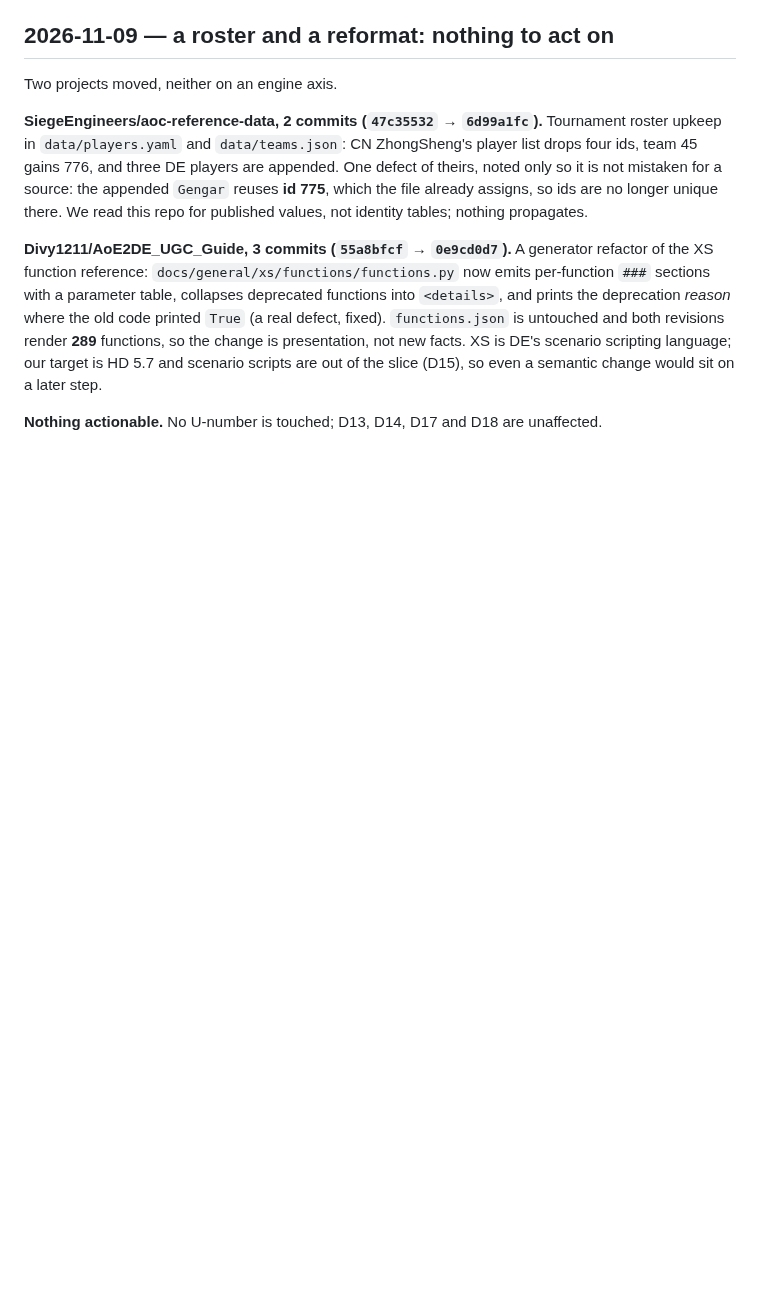
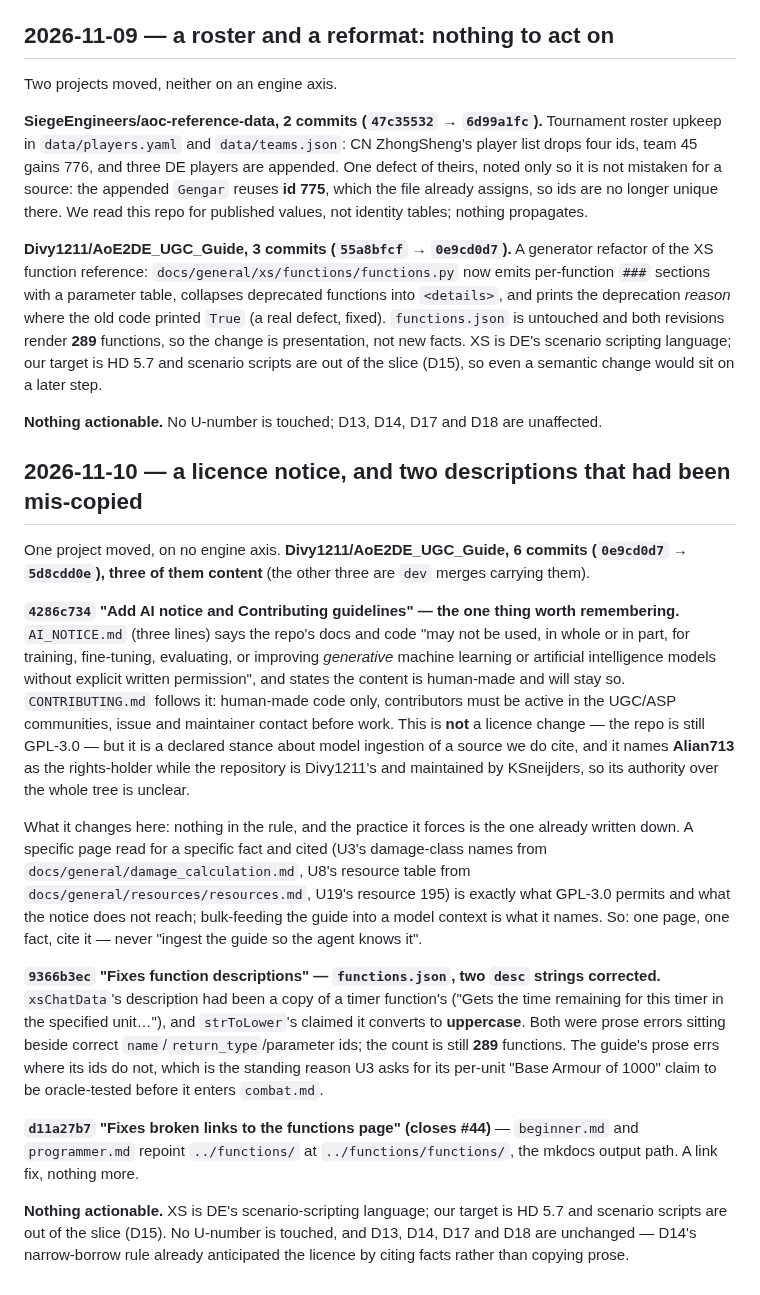
Before and after one commit to Rodelero1/ruage, a Markdown page: docs/prior-art.md, the part around the change. Rendered like a GitHub page; blank space fills up the shorter version.

Commit message:
prior art: a source now forbids model ingestion, and two of its descriptions were wrong

```diff
--- a/docs/prior-art.md
+++ b/docs/prior-art.md
@@ -1578,3 +1578,40 @@ Two projects moved, neither on an engine axis.
 **Divy1211/AoE2DE_UGC_Guide, 3 commits (`55a8bfcf` → `0e9cd0d7`).** A generator refactor of the XS function reference: `docs/general/xs/functions/functions.py` now emits per-function `###` sections with a parameter table, collapses deprecated functions into `<details>`, and prints the deprecation *reason* where the old code printed `True` (a real defect, fixed). `functions.json` is untouched and both revisions render **289** functions, so the change is presentation, not new facts. XS is DE's scenario scripting language; our target is HD 5.7 and scenario scripts are out of the slice (D15), so even a semantic change would sit on a later step.
 
 **Nothing actionable.** No U-number is touched; D13, D14, D17 and D18 are unaffected.
+
+## 2026-11-10 — a licence notice, and two descriptions that had been mis-copied
+
+One project moved, on no engine axis. **Divy1211/AoE2DE_UGC_Guide, 6 commits
+(`0e9cd0d7` → `5d8cdd0e`), three of them content** (the other three are `dev` merges carrying them).
+
+**`4286c734` "Add AI notice and Contributing guidelines" — the one thing worth remembering.**
+`AI_NOTICE.md` (three lines) says the repo's docs and code "may not be used, in whole or in part, for
+training, fine-tuning, evaluating, or improving _generative_ machine learning or artificial
+intelligence models without explicit written permission", and states the content is human-made and
+will stay so. `CONTRIBUTING.md` follows it: human-made code only, contributors must be active in the
+UGC/ASP communities, issue and maintainer contact before work. This is **not** a licence change —
+the repo is still GPL-3.0 — but it is a declared stance about model ingestion of a source we do
+cite, and it names **Alian713** as the rights-holder while the repository is Divy1211's and
+maintained by KSneijders, so its authority over the whole tree is unclear.
+
+What it changes here: nothing in the rule, and the practice it forces is the one already written
+down. A specific page read for a specific fact and cited (U3's damage-class names from
+`docs/general/damage_calculation.md`, U8's resource table from `docs/general/resources/resources.md`,
+U19's resource 195) is exactly what GPL-3.0 permits and what the notice does not reach; bulk-feeding
+the guide into a model context is what it names. So: one page, one fact, cite it — never "ingest the
+guide so the agent knows it".
+
+**`9366b3ec` "Fixes function descriptions" — `functions.json`, two `desc` strings corrected.**
+`xsChatData`'s description had been a copy of a timer function's ("Gets the time remaining for this
+timer in the specified unit…"), and `strToLower`'s claimed it converts to **uppercase**. Both were
+prose errors sitting beside correct `name`/`return_type`/parameter ids; the count is still **289**
+functions. The guide's prose errs where its ids do not, which is the standing reason U3 asks for its
+per-unit "Base Armour of 1000" claim to be oracle-tested before it enters `combat.md`.
+
+**`d11a27b7` "Fixes broken links to the functions page" (closes #44)** — `beginner.md` and
+`programmer.md` repoint `../functions/` at `../functions/functions/`, the mkdocs output path. A link
+fix, nothing more.
+
+**Nothing actionable.** XS is DE's scenario-scripting language; our target is HD 5.7 and scenario
+scripts are out of the slice (D15). No U-number is touched, and D13, D14, D17 and D18 are unchanged —
+D14's narrow-borrow rule already anticipated the licence by citing facts rather than copying prose.
```
